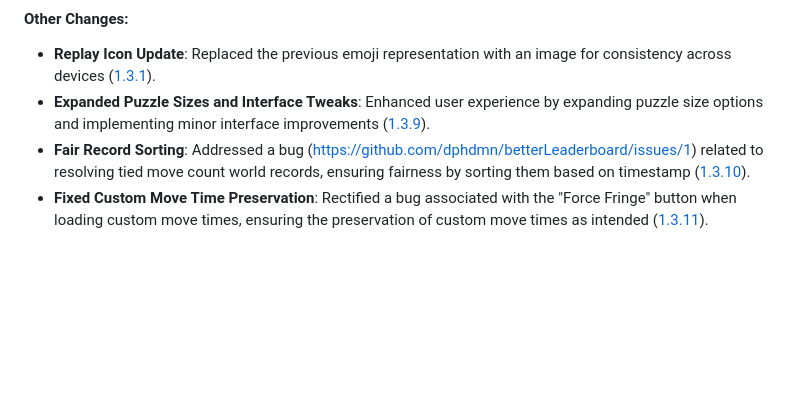
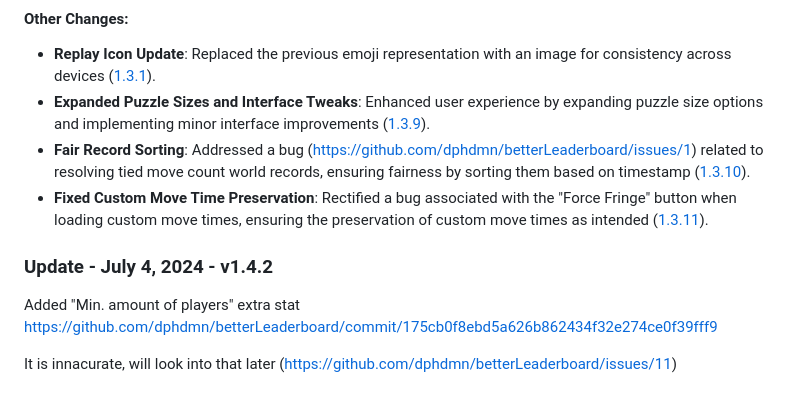
Before and after one commit to dphdmn/betterLeadearboard, a Markdown page: README.md, the part around the change. Rendered like a GitHub page; blank space fills up the shorter version.

```diff
--- a/README.md
+++ b/README.md
@@ -53,3 +53,8 @@ Or this!  https://github.com/dphdmn/slidysimSessionTracker
 - **Expanded Puzzle Sizes and Interface Tweaks**: Enhanced user experience by expanding puzzle size options and implementing minor interface improvements ([1.3.9](https://github.com/dphdmn/betterLeaderboard/commit/47f56395882efadfe834d2b2099109ab76bb0021)).
 - **Fair Record Sorting**: Addressed a bug (https://github.com/dphdmn/betterLeaderboard/issues/1) related to resolving tied move count world records, ensuring fairness by sorting them based on timestamp ([1.3.10](https://github.com/dphdmn/betterLeaderboard/commit/c56911fdb6940536f656438129614ba0085dbb1a)).
 - **Fixed Custom Move Time Preservation**: Rectified a bug associated with the "Force Fringe" button when loading custom move times, ensuring the preservation of custom move times as intended ([1.3.11](https://github.com/dphdmn/betterLeaderboard/commit/07c24a937113e0a8ede7d4d7319508691b8d1779)).
+
+### Update - July 4, 2024 - v1.4.2
+Added "Min. amount of players" extra stat https://github.com/dphdmn/betterLeaderboard/commit/175cb0f8ebd5a626b862434f32e274ce0f39fff9
+
+It is innacurate, will look into that later (https://github.com/dphdmn/betterLeaderboard/issues/11)
```
